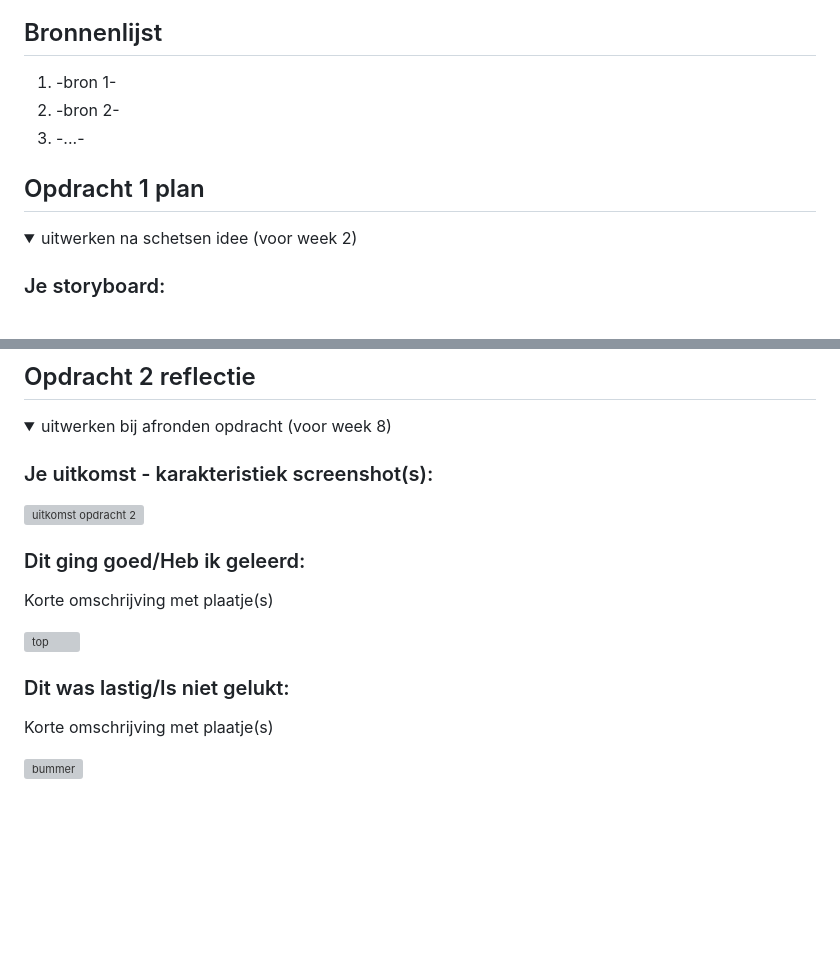
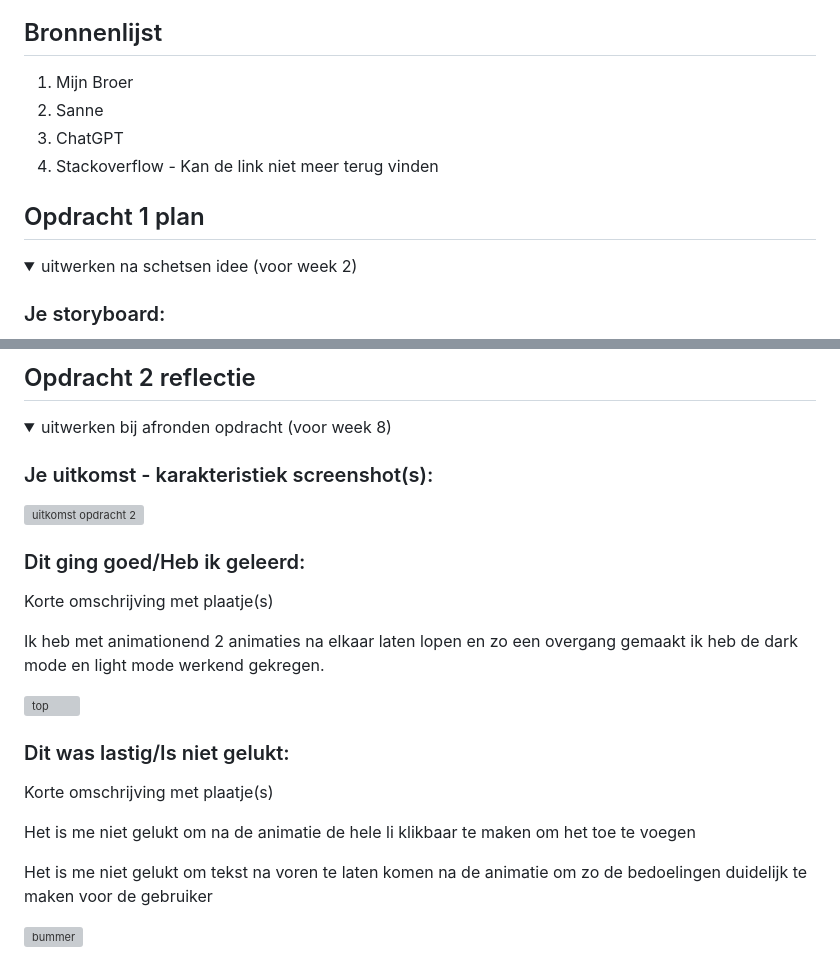
Before and after one commit to VriesRS/FvD2, a Markdown page: README.md, 2 parts joined by grey strips. Rendered like a GitHub page; folded sections open; blank space fills up the shorter version; grey boxes are pictures that could not be loaded.

```diff
--- a/README.md
+++ b/README.md
@@ -14,9 +14,10 @@ Nb. Door *open* toe te voegen aan een *details* element kun je deze standaard op
 
 
 ## Bronnenlijst
-  1. -bron 1-
-  2. -bron 2-
-  3. -...-
+  1. Mijn Broer
+  2. Sanne
+  3. ChatGPT
+  4. Stackoverflow - Kan de link niet meer terug vinden
 
 
 
@@ -24,7 +25,6 @@ Nb. Door *open* toe te voegen aan een *details* element kun je deze standaard op
 
 <details open>
   <summary>uitwerken na schetsen idee (voor week 2)</summary>
-
 
   ### Je storyboard:
   <img src="readme-images/storyboard-logo.jpeg" width="375px" alt="storyboard voor opdracht 1">
@@ -126,11 +160,20 @@ Nb. Door *open* toe te voegen aan een *details* element kun je deze standaard op
   ### Dit ging goed/Heb ik geleerd:
   Korte omschrijving met plaatje(s)
 
+  Ik heb met animationend 2 animaties na elkaar laten lopen en zo een overgang gemaakt
+  ik heb de dark mode en light mode werkend gekregen.
+
   <img src="readme-images/dummy-plaatje.svg" width="375px" alt="top">
 
 
   ### Dit was lastig/Is niet gelukt:
   Korte omschrijving met plaatje(s)
 
+  Het is me niet gelukt om na de animatie de hele li klikbaar te maken om het toe te voegen
+
+  Het is me niet gelukt om tekst na voren te laten komen na de animatie om zo de bedoelingen duidelijk te maken voor de gebruiker
+
+
+
   <img src="readme-images/dummy-plaatje.svg" width="375px" alt="bummer">
 </details>
```
Also changed, not shown: other parts of README.md (+43 -9 lines).
